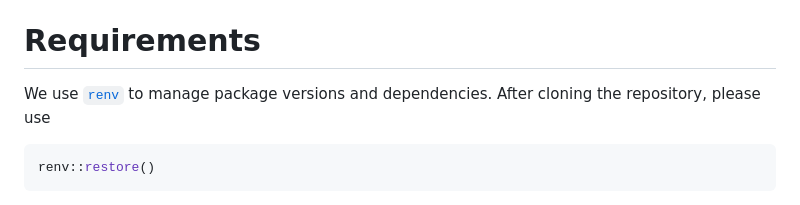
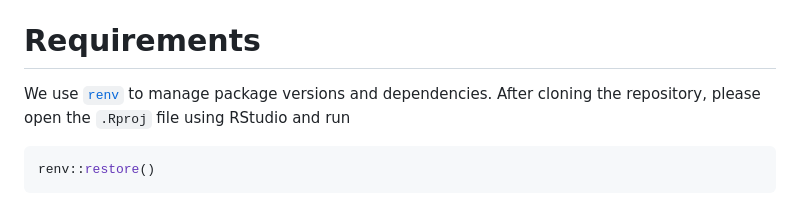
Before and after one commit to dwolffram/hospitalization-nowcast-hub-evaluation, a Markdown page: README.md, the part around the change. Rendered like a GitHub page.

````diff
--- a/README.md
+++ b/README.md
@@ -27,7 +27,8 @@ Preprint: https://www.medrxiv.org/content/10.1101/2023.04.17.23288668v1
 - Table 6:  [`pairwise_comparison.R`](https://github.com/dwolffram/hospitalization-nowcast-hub-evaluation/blob/main/code/score_computation/pairwise_comparison.R)
 
 # Requirements
-We use [`renv`](https://rstudio.github.io/renv/index.html) to manage package versions and dependencies. After cloning the repository, please use
+We use [`renv`](https://rstudio.github.io/renv/index.html) to manage package versions and dependencies. After cloning the repository, please open the `.Rproj` file
+using RStudio and run
 ``` r
 renv::restore()
 ```
````
